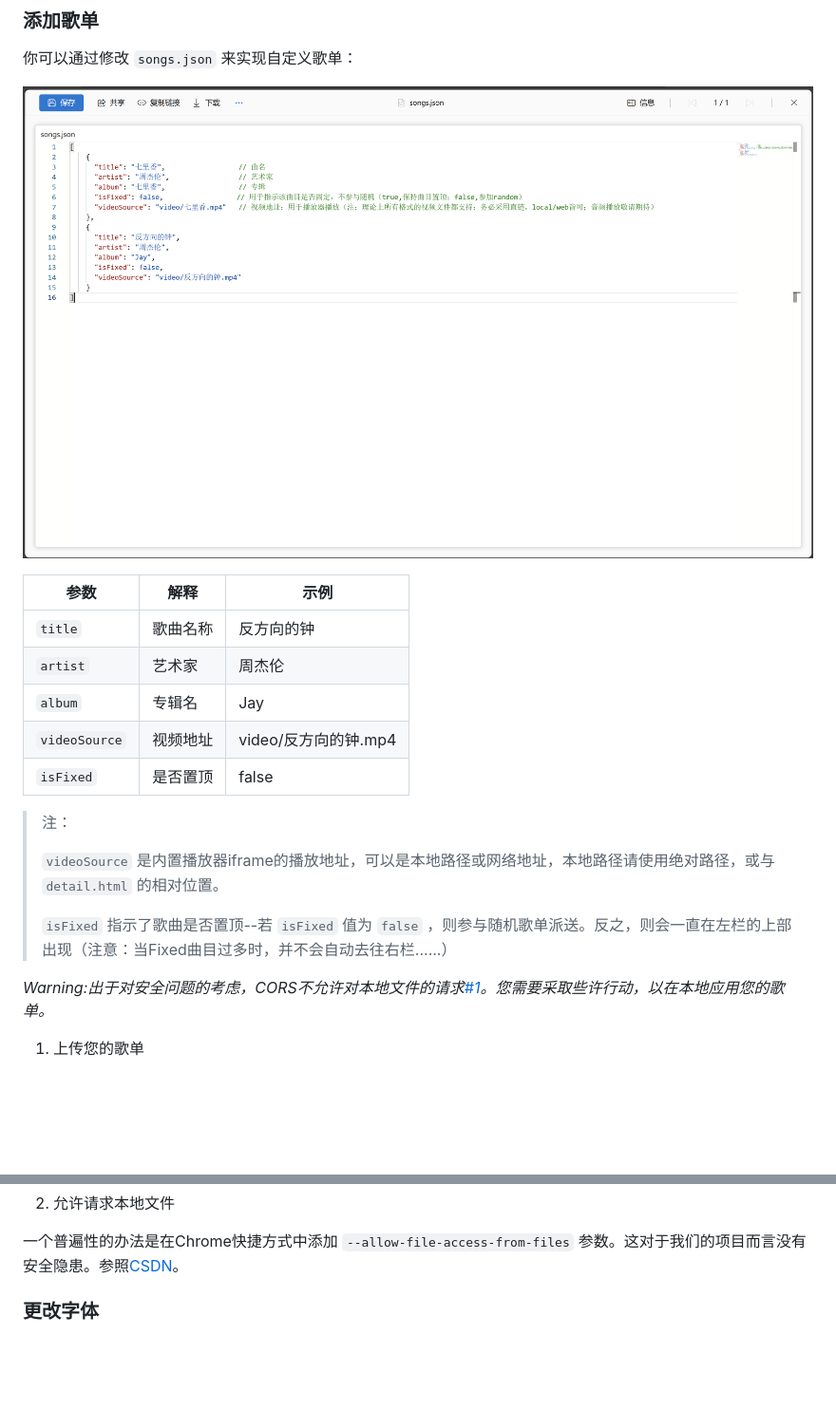
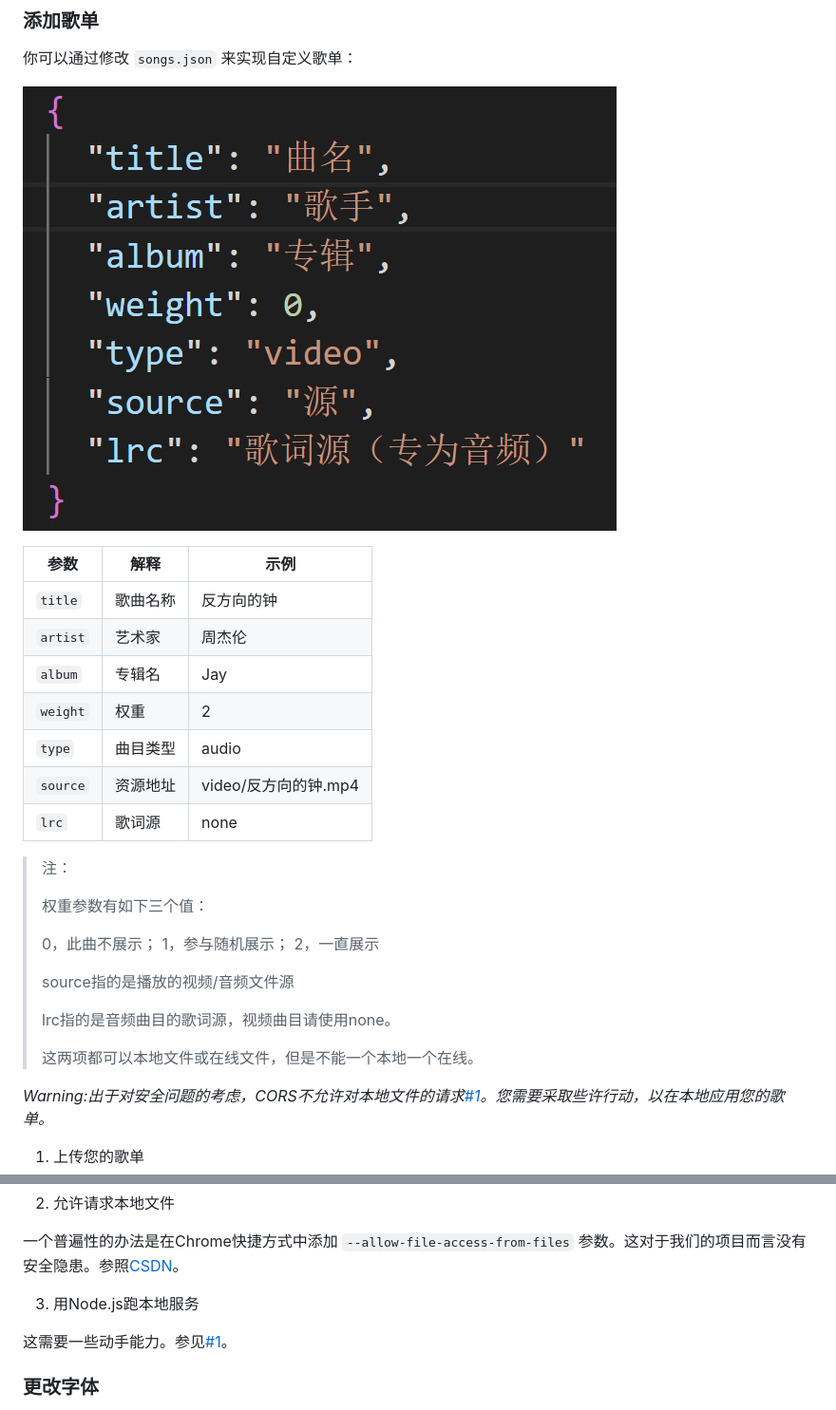
Before and after one commit to RunlingDev/ClassAlbum, a Markdown page: README.md, 2 parts joined by grey strips. Shown: that part at 95% size. GitHub-like rendering; pictures changed too: img/readme-show/config.png; blank space fills up the shorter version.

```diff
--- a/README.md
+++ b/README.md
@@ -29,14 +29,22 @@ Demo：[runlingdev.github.io/ClassAlbum](https://runlingdev.github.io/ClassAlbum
 |`title`|歌曲名称|反方向的钟|
 |`artist`|艺术家|周杰伦|
 |`album`|专辑名|Jay|
-|`videoSource`|视频地址|video/反方向的钟.mp4|
-|`isFixed`|是否置顶|false|
+|`weight`|权重|2|
+|`type`|曲目类型|audio|
+|`source`|资源地址|video/反方向的钟.mp4|
+|`lrc`|歌词源|none|
 
 > 注：
 >
-> `videoSource` 是内置播放器iframe的播放地址，可以是本地路径或网络地址，本地路径请使用绝对路径，或与 `detail.html` 的相对位置。
+> 权重参数有如下三个值：
 >
-> `isFixed` 指示了歌曲是否置顶--若 `isFixed` 值为 `false` ，则参与随机歌单派送。反之，则会一直在左栏的上部出现（注意：当Fixed曲目过多时，并不会自动去往右栏......）
+> 0，此曲不展示； 1，参与随机展示； 2，一直展示
+>
+> source指的是播放的视频/音频文件源
+>
+> lrc指的是音频曲目的歌词源，视频曲目请使用none。
+>
+> 这两项都可以本地文件或在线文件，但是不能一个本地一个在线。
 
 *Warning:出于对安全问题的考虑，CORS不允许对本地文件的请求[#1](https://github.com/RunlingDev/ClassAlbum/issues/1)。您需要采取些许行动，以在本地应用您的歌单。*
 
@@ -49,6 +57,10 @@ Demo：[runlingdev.github.io/ClassAlbum](https://runlingdev.github.io/ClassAlbum
 2. 允许请求本地文件
 
 一个普遍性的办法是在Chrome快捷方式中添加 `--allow-file-access-from-files` 参数。这对于我们的项目而言没有安全隐患。参照[CSDN](https://blog.csdn.net/chenmoupeng/article/details/107317247)。
+
+3. 用Node.js跑本地服务
+
+这需要一些动手能力。参见[#1](https://github.com/RunlingDev/ClassAlbum/issues/1)。
 
 
 ### 更改字体
```
